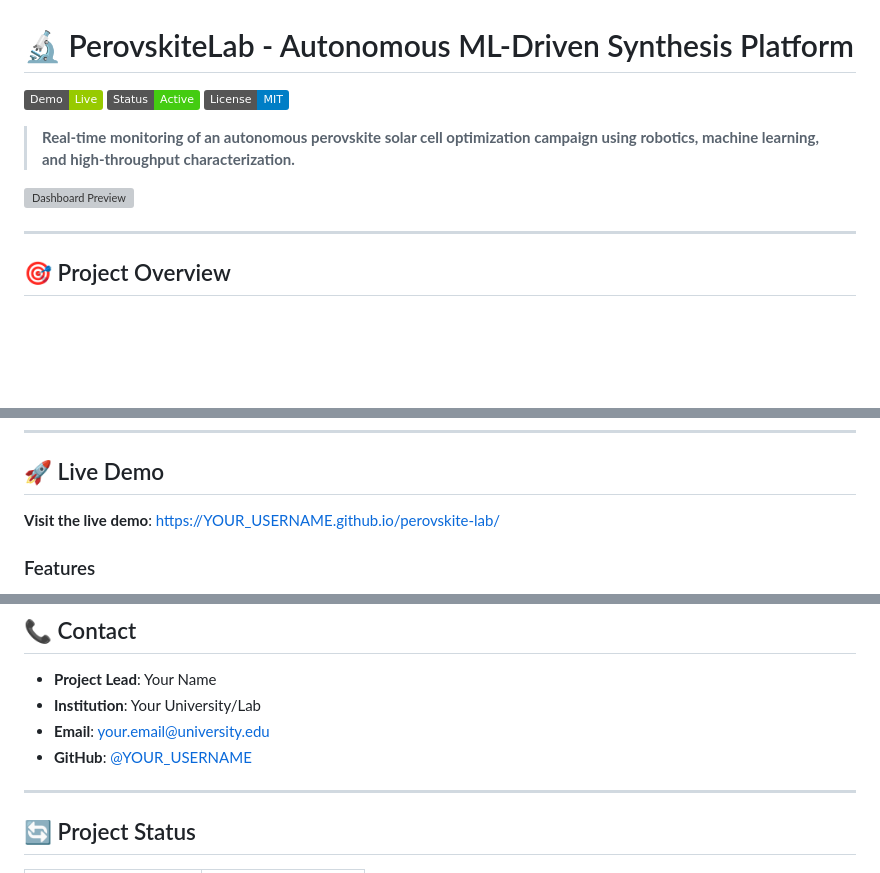
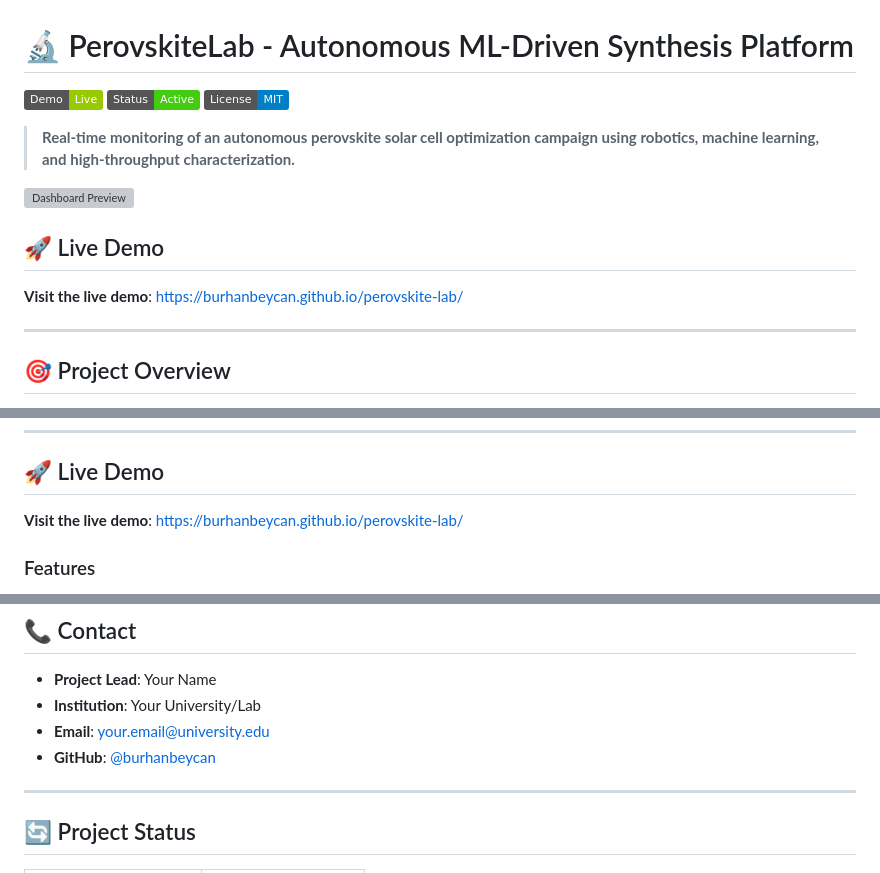
Before and after one commit to burhanbeycan/perovskite-lab, a Markdown page: README.md, 3 parts joined by grey strips. Rendered like a GitHub page; badges without logos; blank space fills up the shorter version; grey boxes are pictures that could not be loaded.

```diff
--- a/README.md
+++ b/README.md
@@ -7,6 +7,10 @@
 > **Real-time monitoring of an autonomous perovskite solar cell optimization campaign using robotics, machine learning, and high-throughput characterization.**
 
 ![Dashboard Preview](docs/preview.png)
+
+## 🚀 Live Demo
+
+**Visit the live demo**: [https://burhanbeycan.github.io/perovskite-lab/](https://burhanbeycan.github.io/perovskite-lab/)
 
 ---
 
@@ -38,7 +42,7 @@ PerovskiteLab is a fully autonomous laboratory system for optimizing perovskite
 
 ## 🚀 Live Demo
 
-**Visit the live demo**: [https://YOUR_USERNAME.github.io/perovskite-lab/](https://YOUR_USERNAME.github.io/perovskite-lab/)
+**Visit the live demo**: [https://burhanbeycan.github.io/perovskite-lab/](https://burhanbeycan.github.io/perovskite-lab/)
 
 ### Features
 
@@ -290,7 +294,7 @@ This software is primarily intended for academic and research purposes. For comm
 - **Project Lead**: Your Name
 - **Institution**: Your University/Lab
 - **Email**: your.email@university.edu
-- **GitHub**: [@YOUR_USERNAME](https://github.com/YOUR_USERNAME)
+- **GitHub**: [@burhanbeycan](https://github.com/burhanbeycan)
 
 ---
 
```
Also changed, not shown: other parts of README.md (+3 -3 lines).
